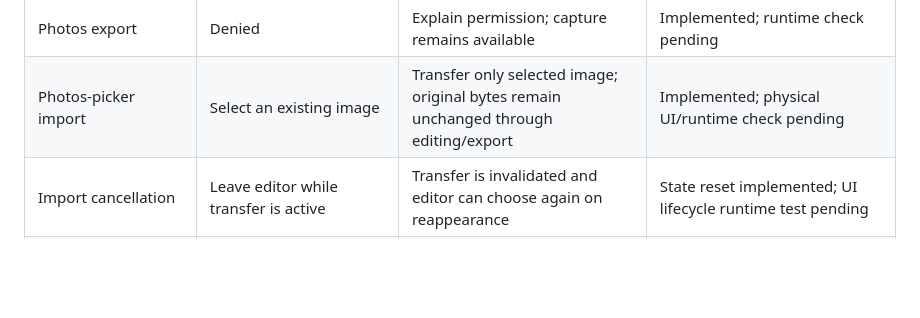
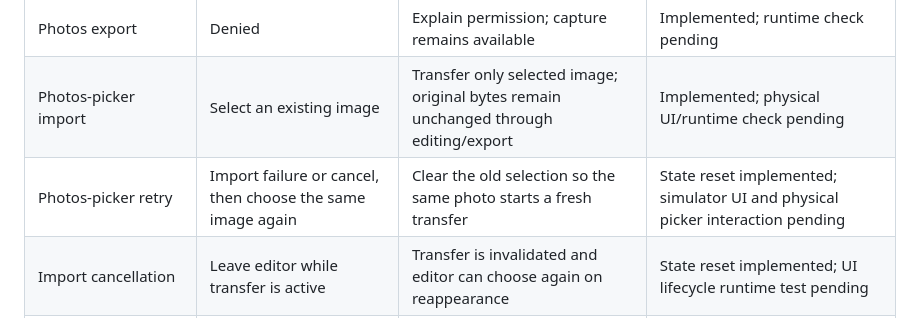
Before and after one commit to MithunDB/FramedLocal, a Markdown page: docs/TEST_MATRIX.md, the part around the change. GitHub-like rendering; blank space fills up the shorter version.

Commit message:
Record photo picker recovery status

```diff
--- a/docs/TEST_MATRIX.md
+++ b/docs/TEST_MATRIX.md
@@ -44,6 +44,7 @@
 | Editor date stamp | Re-render same image after control changes; render with another selected date | Stamp remains fixed for the selected editor source and output is deterministic | Passed in simulator unit tests; visual review pending |
 | Photos export | Denied | Explain permission; capture remains available | Implemented; runtime check pending |
 | Photos-picker import | Select an existing image | Transfer only selected image; original bytes remain unchanged through editing/export | Implemented; physical UI/runtime check pending |
+| Photos-picker retry | Import failure or cancel, then choose the same image again | Clear the old selection so the same photo starts a fresh transfer | State reset implemented; simulator UI and physical picker interaction pending |
 | Import cancellation | Leave editor while transfer is active | Transfer is invalidated and editor can choose again on reappearance | State reset implemented; UI lifecycle runtime test pending |
 | Import temporary-file cleanup | Cancel or fail during provider-file copy / image downsample | Remove partial transfer temp files on copy failure/cancellation and remove successful temp files after conversion | Cleanup paths hardened; provider cancellation integration pending |
 | Scene | Bright outdoor portrait | Preview/capture remains responsive | Pending |
```
Also changed, not shown: docs/PROJECT_STATUS.md (+2 -1 lines).
